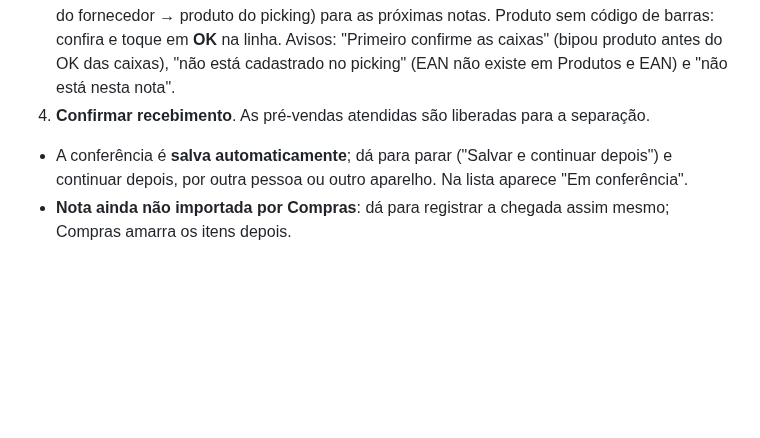
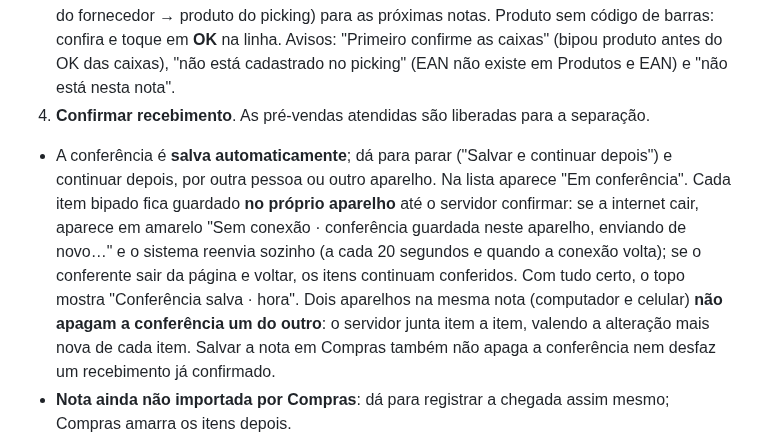
Before and after one commit to mcmochilas/picking-serena, a Markdown page: docs/manual-lucas.md, the part around the change. Drawn GitHub-style; blank space fills up the shorter version.

Commit message:
Manual: salvamento da conferência no aparelho
Co-Authored-By: Claude Opus 5.5 <noreply@anthropic.com>
Claude-Session: https://claude.ai/code/session_01S42vxM8KbFVgiWVbK5qS7S

```diff
--- a/docs/manual-lucas.md
+++ b/docs/manual-lucas.md
@@ -314,7 +314,7 @@ Aba **Recebimento**: chegada de mercadoria dos fornecedores.
 2. **Conte as caixas**: cada bipe da mesma nota soma uma caixa (ou use − / +). Mostra "X de Y caixas".
 3. **Etapa 1 · caixas**: conte as caixas (bipando a nota a cada caixa ou no **+**) e toque em **OK · N caixas conferidas**. Os itens só abrem depois desse OK (o botão **Alterar** volta para a contagem). **Etapa 2 · produtos**: bipe o código de barras de **uma peça** de cada produto. Vale só o **EAN (ou o código) do cadastro do picking**; o código ZP/EAN que vem na nota é do fornecedor e não é usado. O item bipado aparece em destaque no topo, com a quantidade da nota: toque em **OK · chegou** ou ajuste antes com − / + (ou digitando). Quantidade diferente fica em vermelho (**Ajustado**) e registrada como divergência. Se o produto bipado ainda não estiver relacionado a um item da nota, abre **Qual item da nota é este?** com os itens mais parecidos pelo nome e uma busca: toque no item certo e o sistema guarda a relação (código do fornecedor → produto do picking) para as próximas notas. Produto sem código de barras: confira e toque em **OK** na linha. Avisos: "Primeiro confirme as caixas" (bipou produto antes do OK das caixas), "não está cadastrado no picking" (EAN não existe em Produtos e EAN) e "não está nesta nota".
 4. **Confirmar recebimento**. As pré-vendas atendidas são liberadas para a separação.
-- A conferência é **salva automaticamente**; dá para parar ("Salvar e continuar depois") e continuar depois, por outra pessoa ou outro aparelho. Na lista aparece "Em conferência".
+- A conferência é **salva automaticamente**; dá para parar ("Salvar e continuar depois") e continuar depois, por outra pessoa ou outro aparelho. Na lista aparece "Em conferência". Cada item bipado fica guardado **no próprio aparelho** até o servidor confirmar: se a internet cair, aparece em amarelo "Sem conexão · conferência guardada neste aparelho, enviando de novo…" e o sistema reenvia sozinho (a cada 20 segundos e quando a conexão volta); se o conferente sair da página e voltar, os itens continuam conferidos. Com tudo certo, o topo mostra "Conferência salva · hora". Dois aparelhos na mesma nota (computador e celular) **não apagam a conferência um do outro**: o servidor junta item a item, valendo a alteração mais nova de cada item. Salvar a nota em Compras também não apaga a conferência nem desfaz um recebimento já confirmado.
 - **Nota ainda não importada por Compras**: dá para registrar a chegada assim mesmo; Compras amarra os itens depois.
 - **No computador**: tocar numa nota abre um **QR code de uso único** para fazer a conferência no celular **sem login** (vale 4 horas, dá para parar e retomar pelo mesmo link; fica registrado no nome de quem gerou). Ou **Fazer neste aparelho**.
 
```
